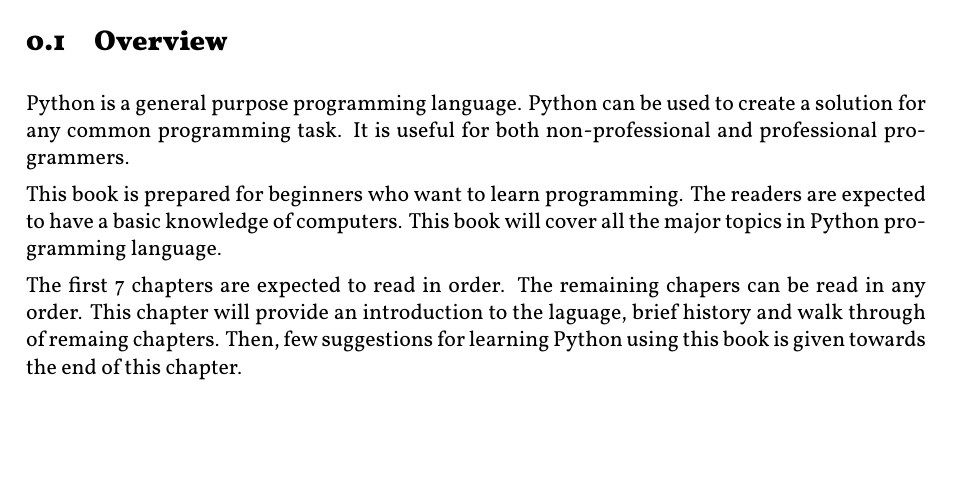
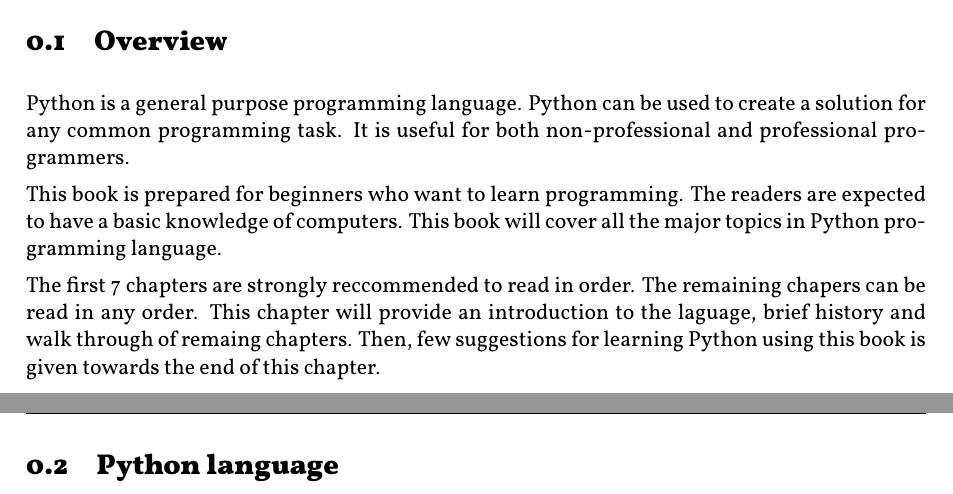
Before and after one commit to baijum/pyguide, a LaTeX book (edition1/pyguide.tex, which reads edition1/introduction.tex): part of page 9 of 14 before the commit and two parts of pages 9 and 10 of 18 after it, the two joined at a grey line, cut so that both start at the same text, the shorter picture padded with empty space. Compiled offline with XeLaTeX.

Commit message:
add section titles

```diff
--- a/edition1/introduction.tex
+++ b/edition1/introduction.tex
@@ -12,8 +13,11 @@
 The readers are expected to have a basic knowledge of computers.  This
 book will cover all the major topics in Python programming language.
 
-The first 7 chapters are expected to read in order.  The remaining
-chapers can be read in any order.  This chapter will provide an
-introduction to the laguage, brief history and walk through of remaing
-chapters.  Then, few suggestions for learning Python using this book
-is given towards the end of this chapter.
+The first 7 chapters are strongly reccommended to read in order.  The
+remaining chapers can be read in any order.  This chapter will provide
+an introduction to the laguage, brief history and walk through of
+remaing chapters.  Then, few suggestions for learning Python using
+this book is given towards the end of this chapter.
+
+\newpage
+\section{Python language}
```
Also changed, not shown: edition1/introduction.tex (10 more changed lines).
